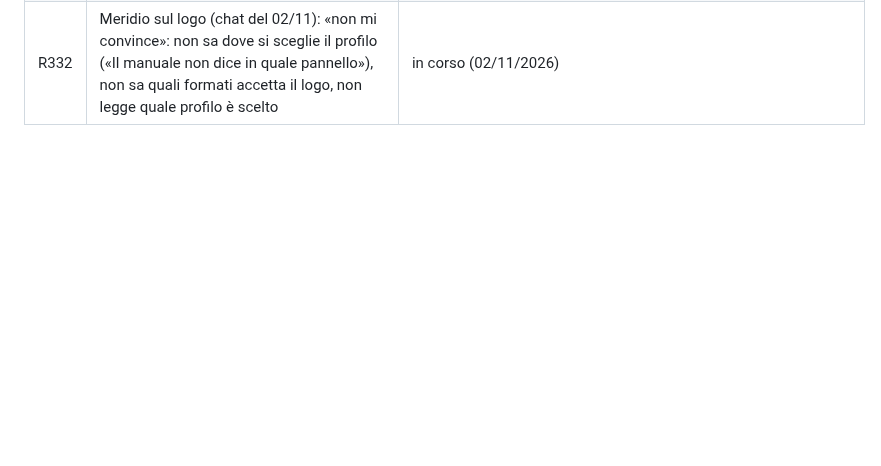
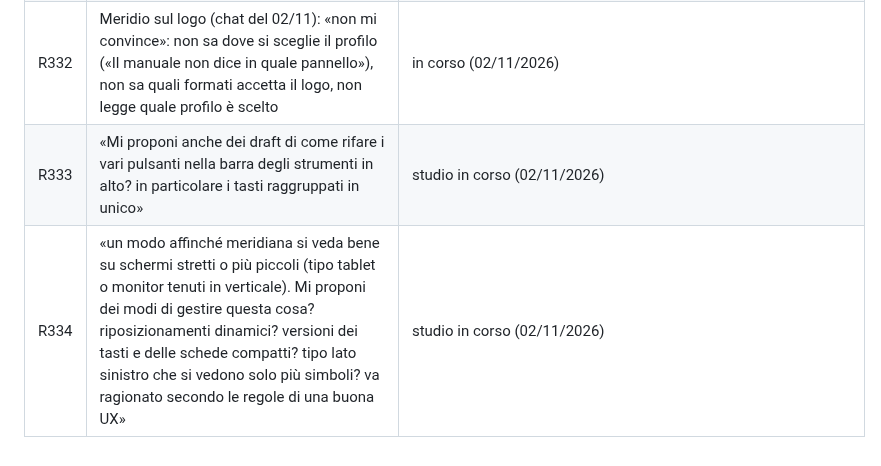
Before and after one commit to daniel-g-carrasco/meridiana, a Markdown page: docs/richieste.md, the part around the change. GitHub-like rendering; blank space fills up the shorter version.

Commit message:
Requests R333-R334: drafts of the bar's buttons, narrow screens

```diff
--- a/docs/richieste.md
+++ b/docs/richieste.md
@@ -426,3 +426,5 @@ le righe R242-R265 sopra non sono state promosse a completate senza revisione fi
 | R330 | Simboli: triangolo inscritto nel cerchio, via la sfumatura, famiglie piatta e simbolica (`docs/studio/25-fagioli/foto/simboli.png`). Proposta: A sopra pianta e 3D, B altrove | fatta il 02/11: piatti ovunque, come ha scelto Daniel («come simboli usiamo quelli piatti»): tinta unita e segno bianco opaco; triangolo di oggi ingrandito a larghezza uguale al diametro del disco, 15 unità (prova in test_symbols); da portare nel modello Qt |
 | R331 | Relazione: «non c'è un modo in relazione di mettere direttamente da lì il logo. Ci vorrebbe un pulsante sopra in strumenti oltre che uno che porta al profilo del progettista». E il logo messo nel profilo non si vede se quel profilo non è scelto per il progetto | in corso (02/11/2026) |
 | R332 | Meridio sul logo (chat del 02/11): «non mi convince»: non sa dove si sceglie il profilo («Il manuale non dice in quale pannello»), non sa quali formati accetta il logo, non legge quale profilo è scelto | in corso (02/11/2026) |
+| R333 | «Mi proponi anche dei draft di come rifare i vari pulsanti nella barra degli strumenti in alto? in particolare i tasti raggruppati in unico» | studio in corso (02/11/2026) |
+| R334 | «un modo affinché meridiana si veda bene su schermi stretti o più piccoli (tipo tablet o monitor tenuti in verticale). Mi proponi dei modi di gestire questa cosa? riposizionamenti dinamici? versioni dei tasti e delle schede compatti? tipo lato sinistro che si vedono solo più simboli? va ragionato secondo le regole di una buona UX» | studio in corso (02/11/2026) |
```
